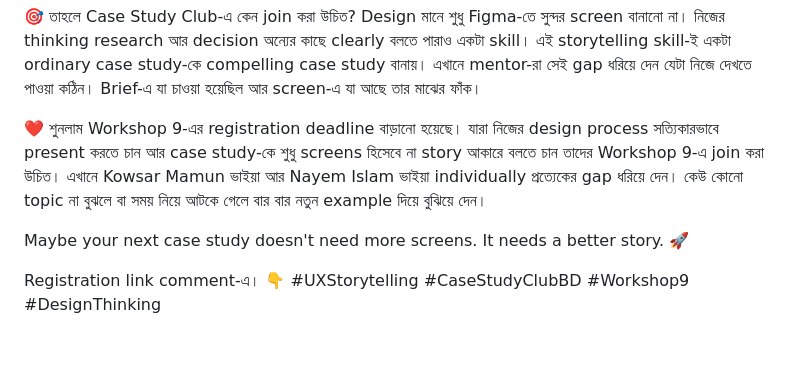
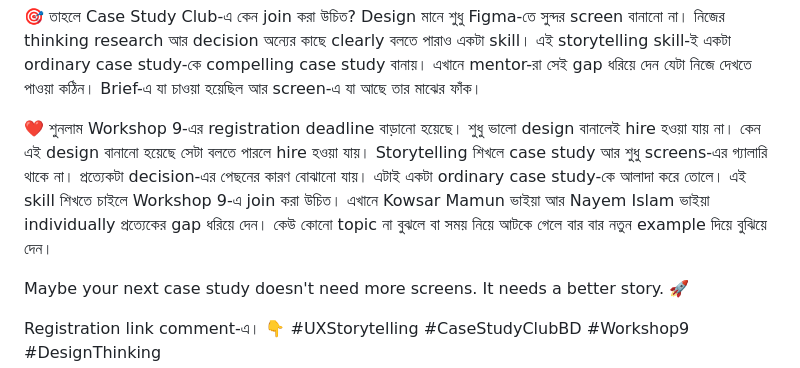
Before and after one commit to Zereen26/claude-for-designers, a Markdown page: projects/arogga-redesign/workshop9-marketing-post.md, the part around the change. Drawn GitHub-style; blank space fills up the shorter version.

Commit message:
Rewrite Workshop 9 closing to state the actual benefit of learning storytelling
Previous version described who should join without saying why storytelling
matters or what a designer gains from it. New version leads with the
career reason (good design alone doesn't get you hired, explaining it
does) and the case study benefit (it stops being a screens gallery, the
reasoning behind each decision becomes visible) before the join line.

```diff
--- a/projects/arogga-redesign/workshop9-marketing-post.md
+++ b/projects/arogga-redesign/workshop9-marketing-post.md
@@ -41,7 +41,7 @@ Problem-টা কারও carelessness ছিল না। Problem-টা ছ
 🎯 তাহলে Case Study Club-এ কেন join করা উচিত?
 Design মানে শুধু Figma-তে সুন্দর screen বানানো না। নিজের thinking research আর decision অন্যের কাছে clearly বলতে পারাও একটা skill। এই storytelling skill-ই একটা ordinary case study-কে compelling case study বানায়। এখানে mentor-রা সেই gap ধরিয়ে দেন যেটা নিজে দেখতে পাওয়া কঠিন। Brief-এ যা চাওয়া হয়েছিল আর screen-এ যা আছে তার মাঝের ফাঁক।
 
-❤️ শুনলাম Workshop 9-এর registration deadline বাড়ানো হয়েছে। যারা নিজের design process সত্যিকারভাবে present করতে চান আর case study-কে শুধু screens হিসেবে না story আকারে বলতে চান তাদের Workshop 9-এ join করা উচিত। এখানে Kowsar Mamun ভাইয়া আর Nayem Islam ভাইয়া individually প্রত্যেকের gap ধরিয়ে দেন। কেউ কোনো topic না বুঝলে বা সময় নিয়ে আটকে গেলে বার বার নতুন example দিয়ে বুঝিয়ে দেন।
+❤️ শুনলাম Workshop 9-এর registration deadline বাড়ানো হয়েছে। শুধু ভালো design বানালেই hire হওয়া যায় না। কেন এই design বানানো হয়েছে সেটা বলতে পারলে hire হওয়া যায়। Storytelling শিখলে case study আর শুধু screens-এর গ্যালারি থাকে না। প্রত্যেকটা decision-এর পেছনের কারণ বোঝানো যায়। এটাই একটা ordinary case study-কে আলাদা করে তোলে। এই skill শিখতে চাইলে Workshop 9-এ join করা উচিত। এখানে Kowsar Mamun ভাইয়া আর Nayem Islam ভাইয়া individually প্রত্যেকের gap ধরিয়ে দেন। কেউ কোনো topic না বুঝলে বা সময় নিয়ে আটকে গেলে বার বার নতুন example দিয়ে বুঝিয়ে দেন।
 
 Maybe your next case study doesn't need more screens. It needs a better story. 🚀
 
```
